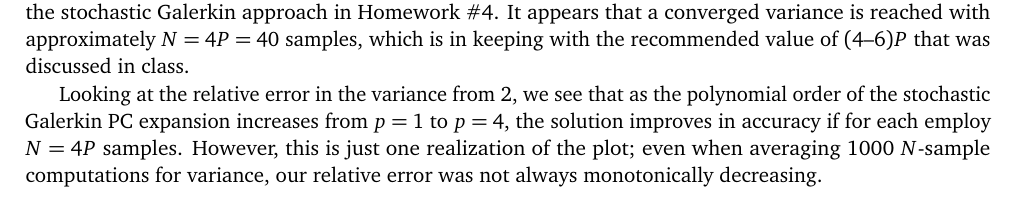
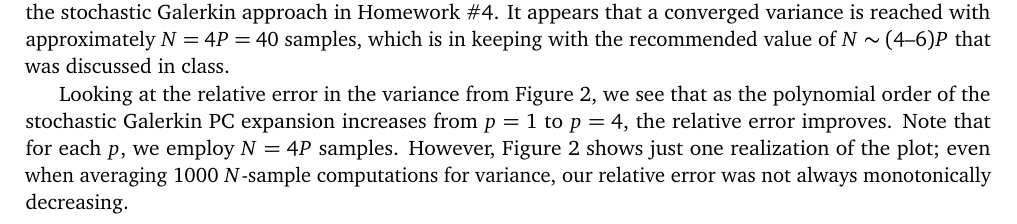
Before and after one commit to skinnerr/UQ_HW5, a LaTeX problem sheet (latex/homework_5.tex): part of page 2 of 4, cut so that both start at the same text. Compiled offline with pdfLaTeX.

Commit message:
fixed some typos

```diff
--- a/latex/homework_5.tex
+++ b/latex/homework_5.tex
@@ -113,9 +113,9 @@ which is over-determined if $N > P$ and under-determined and susceptible to inst
 
 To construct the matrix, we loop over $N$ samples of our Gaussian random variable $\mb{y}$. For each sample $\mb{y}_i$, we compute the values of $\Psi_1, \dots, \Psi_P$ and place them in the $\mb{\Psi}$-matrix. The heat equation solution is computed with the same realization of $\mb{y}_i$. However, note that no solution PCE basis functions are used in the computation of $u(\mb{y}_i)$, only the basis functions used to represent $K_{p_k}$ per \eqref{eq:k_pce}.
 
-The results for total solution polynomial order of $p=3$ ($P=10$) and $N$ ranging from $0.5 P$ to more than $4 P$ are shown in Figure \ref{fig:1b}. We see the mean and variance approach the values we obtained using the stochastic Galerkin approach in Homework \#4. It appears that a converged variance is reached with approximately $N=4P=40$ samples, which is in keeping with the recommended value of $(4\text{--}6)P$ that was discussed in class.
+The results for total solution polynomial order of $p=3$ ($P=10$) and $N$ ranging from $0.5 P$ to more than $4 P$ are shown in Figure \ref{fig:1b}. We see the mean and variance approach the values we obtained using the stochastic Galerkin approach in Homework \#4. It appears that a converged variance is reached with approximately $N=4P=40$ samples, which is in keeping with the recommended value of $N\sim(4\text{--}6)P$ that was discussed in class.
 
-Looking at the relative error in the variance from \ref{fig:1c}, we see that as the polynomial order of the stochastic Galerkin PC expansion increases from $p=1$ to $p=4$, the solution improves in accuracy if for each employ $N=4P$ samples. However, this is just one realization of the plot; even when averaging 1000 $N$-sample computations for variance, our relative error was not always monotonically decreasing.
+Looking at the relative error in the variance from Figure \ref{fig:1c}, we see that as the polynomial order of the stochastic Galerkin PC expansion increases from $p=1$ to $p=4$, the relative error improves. Note that for each $p$, we employ $N=4P$ samples. However, Figure \ref{fig:1c} shows just one realization of the plot; even when averaging 1000 $N$-sample computations for variance, our relative error was not always monotonically decreasing.
 
 \begin{figure}[p]
 \centering
```
Also changed, not shown: latex/homework_5.pdf, 1 other file.
